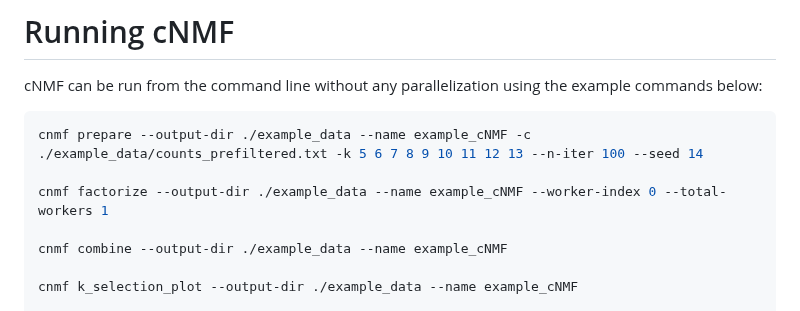
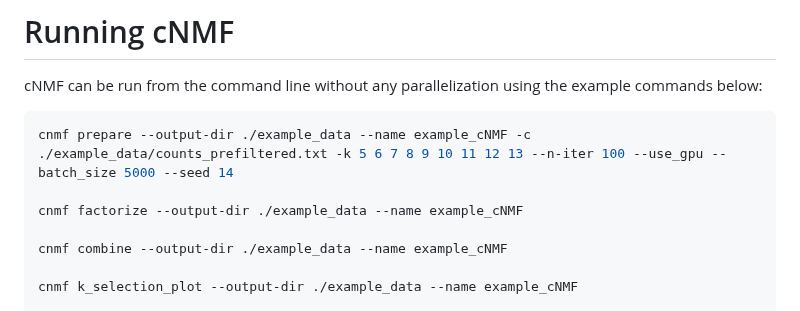
Before and after one commit to dylkot/cNMF, a Markdown page: README.md, the part around the change. Drawn GitHub-style.

````diff
--- a/README.md
+++ b/README.md
@@ -29,9 +29,9 @@ pip install scikit-misc
 cNMF can be run from the command line without any parallelization using the example commands below:
 
 ```bash
-cnmf prepare --output-dir ./example_data --name example_cNMF -c ./example_data/counts_prefiltered.txt -k 5 6 7 8 9 10 11 12 13 --n-iter 100 --seed 14
+cnmf prepare --output-dir ./example_data --name example_cNMF -c ./example_data/counts_prefiltered.txt -k 5 6 7 8 9 10 11 12 13 --n-iter 100 --use_gpu --batch_size 5000 --seed 14
 
-cnmf factorize --output-dir ./example_data --name example_cNMF --worker-index 0 --total-workers 1
+cnmf factorize --output-dir ./example_data --name example_cNMF
 
 cnmf combine --output-dir ./example_data --name example_cNMF
 
````
